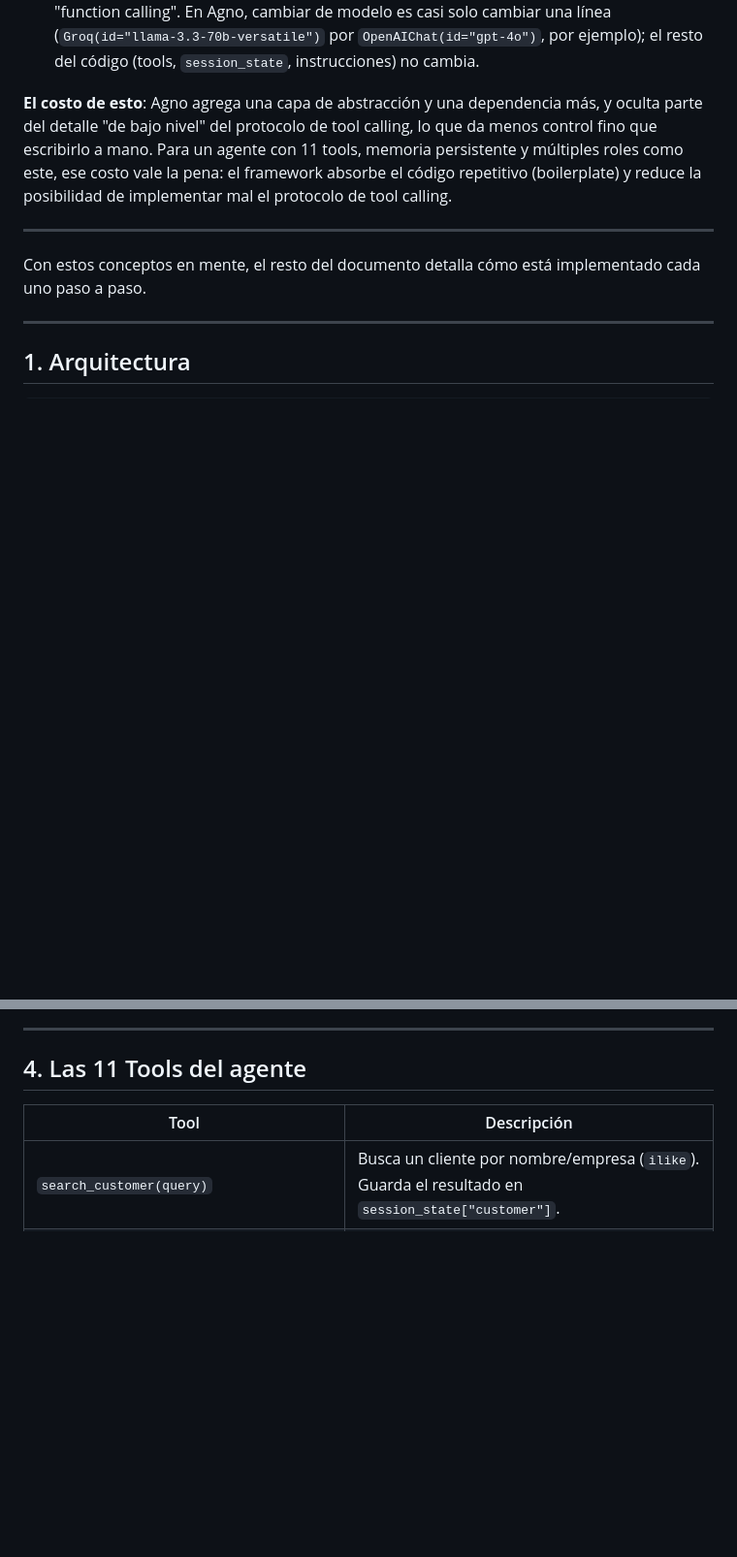
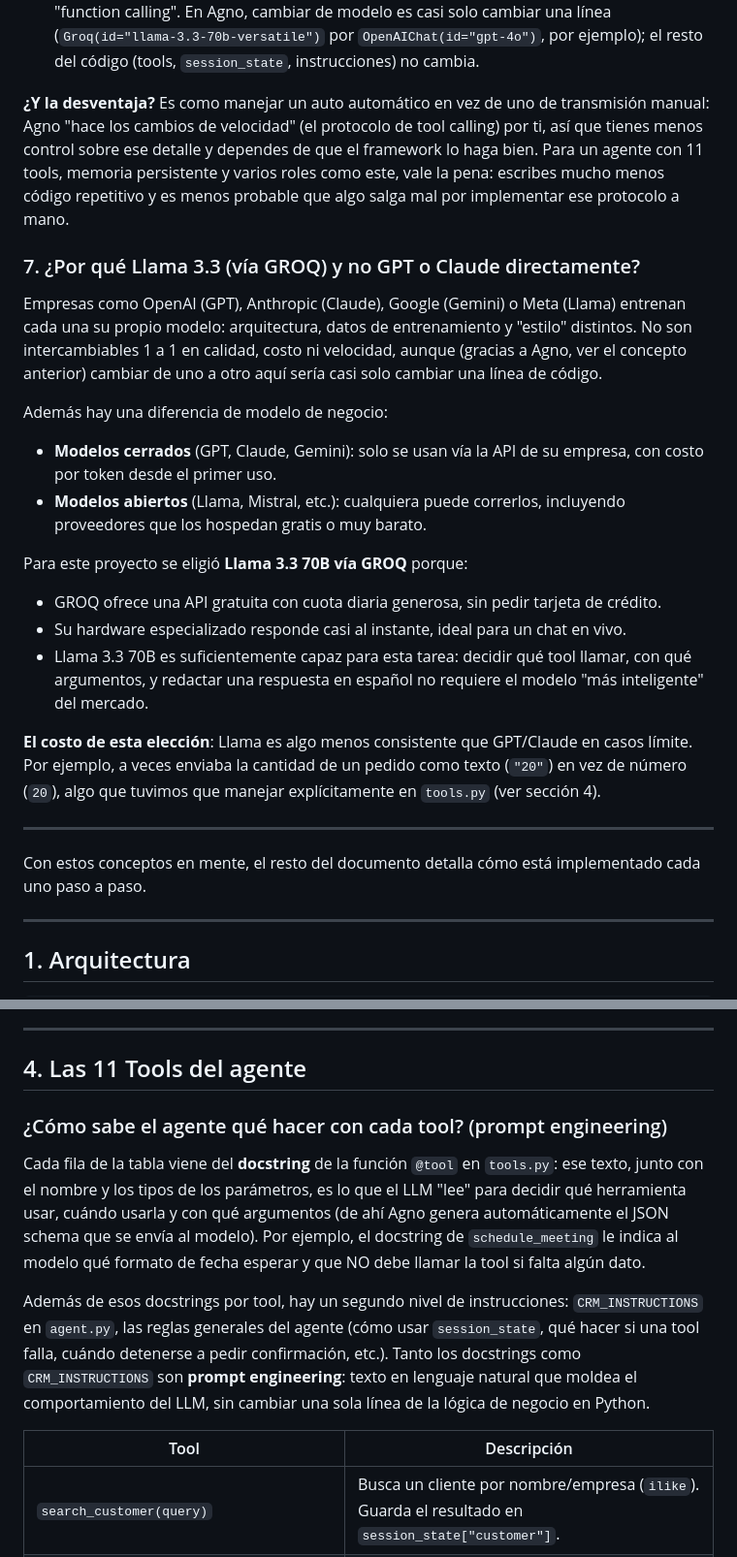
Before and after one commit to rxssdlm/chat-with-llm-neon, a Markdown page: README.md, 2 parts joined by grey strips. Shown at 97% size. GitHub-like rendering; blank space fills up the shorter version.

Commit message:
Simplify Agno tradeoff, add why-Llama section, and explain tool prompt engineering

```diff
--- a/README.md
+++ b/README.md
@@ -108,12 +108,40 @@ OpenAI o Anthropic y ya?* Técnicamente se podría, pero el framework (en este c
   por ejemplo); el resto del código (tools, `session_state`, instrucciones) no
   cambia.
 
-**El costo de esto**: Agno agrega una capa de abstracción y una dependencia más,
-y oculta parte del detalle "de bajo nivel" del protocolo de tool calling, lo que da
-menos control fino que escribirlo a mano. Para un agente con 11 tools, memoria
-persistente y múltiples roles como este, ese costo vale la pena: el framework
-absorbe el código repetitivo (boilerplate) y reduce la posibilidad de implementar
-mal el protocolo de tool calling.
+**¿Y la desventaja?** Es como manejar un auto automático en vez de uno de
+transmisión manual: Agno "hace los cambios de velocidad" (el protocolo de tool
+calling) por ti, así que tienes menos control sobre ese detalle y dependes de que
+el framework lo haga bien. Para un agente con 11 tools, memoria persistente y
+varios roles como este, vale la pena: escribes mucho menos código repetitivo y es
+menos probable que algo salga mal por implementar ese protocolo a mano.
+
+### 7. ¿Por qué Llama 3.3 (vía GROQ) y no GPT o Claude directamente?
+
+Empresas como OpenAI (GPT), Anthropic (Claude), Google (Gemini) o Meta (Llama)
+entrenan cada una su propio modelo: arquitectura, datos de entrenamiento y "estilo"
+distintos. No son intercambiables 1 a 1 en calidad, costo ni velocidad, aunque
+(gracias a Agno, ver el concepto anterior) cambiar de uno a otro aquí sería casi
+solo cambiar una línea de código.
+
+Además hay una diferencia de modelo de negocio:
+
+- **Modelos cerrados** (GPT, Claude, Gemini): solo se usan vía la API de su empresa,
+  con costo por token desde el primer uso.
+- **Modelos abiertos** (Llama, Mistral, etc.): cualquiera puede correrlos, incluyendo
+  proveedores que los hospedan gratis o muy barato.
+
+Para este proyecto se eligió **Llama 3.3 70B vía GROQ** porque:
+
+- GROQ ofrece una API gratuita con cuota diaria generosa, sin pedir tarjeta de crédito.
+- Su hardware especializado responde casi al instante, ideal para un chat en vivo.
+- Llama 3.3 70B es suficientemente capaz para esta tarea: decidir qué tool llamar,
+  con qué argumentos, y redactar una respuesta en español no requiere el modelo
+  "más inteligente" del mercado.
+
+**El costo de esta elección**: Llama es algo menos consistente que GPT/Claude en
+casos límite. Por ejemplo, a veces enviaba la cantidad de un pedido como texto
+(`"20"`) en vez de número (`20`), algo que tuvimos que manejar explícitamente en
+`tools.py` (ver sección 4).
 
 ---
 
@@ -315,6 +343,22 @@ historial y `session_state` se recuperan automáticamente en cada llamada.
 ---
 
 ## 4. Las 11 Tools del agente
+
+### ¿Cómo sabe el agente qué hacer con cada tool? (prompt engineering)
+
+Cada fila de la tabla viene del **docstring** de la función `@tool` en `tools.py`:
+ese texto, junto con el nombre y los tipos de los parámetros, es lo que el LLM "lee"
+para decidir qué herramienta usar, cuándo usarla y con qué argumentos (de ahí Agno
+genera automáticamente el JSON schema que se envía al modelo). Por ejemplo, el
+docstring de `schedule_meeting` le indica al modelo qué formato de fecha esperar y
+que NO debe llamar la tool si falta algún dato.
+
+Además de esos docstrings por tool, hay un segundo nivel de instrucciones:
+`CRM_INSTRUCTIONS` en `agent.py`, las reglas generales del agente (cómo usar
+`session_state`, qué hacer si una tool falla, cuándo detenerse a pedir
+confirmación, etc.). Tanto los docstrings como `CRM_INSTRUCTIONS` son **prompt
+engineering**: texto en lenguaje natural que moldea el comportamiento del LLM, sin
+cambiar una sola línea de la lógica de negocio en Python.
 
 | Tool | Descripción |
 |---|---|
```
